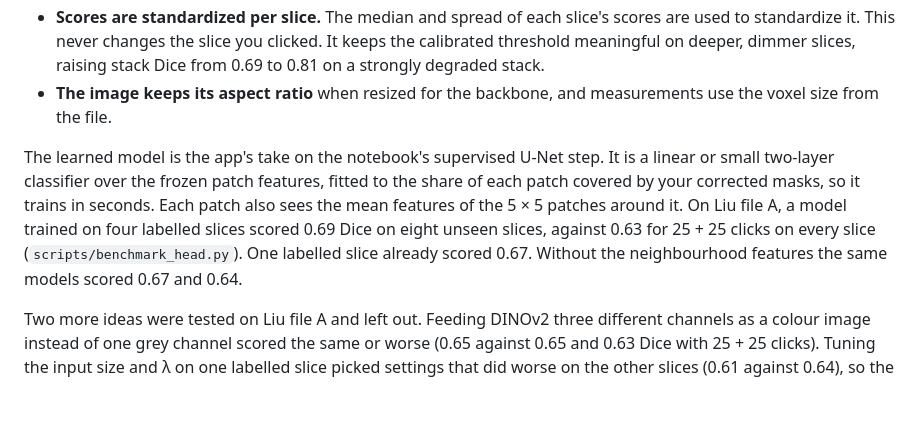
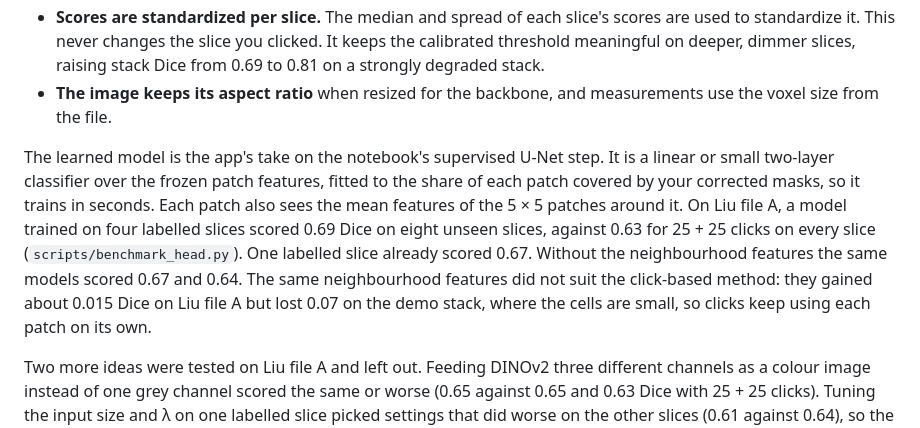
Before and after one commit to matildahellstrom/boneseg, a Markdown page: README.md, the part around the change. Drawn GitHub-style; blank space fills up the shorter version.

Commit message:
README: neighbourhood features do not suit click-based segmentation
Tested and left out: joining each patch with its 5x5 neighbourhood gained
about 0.015 Dice on Liu file A with clicks but lost 0.07 on the demo
stack, whose cells are small. Only the learned model uses it.

Co-Authored-By: Claude Opus 5.5 <noreply@anthropic.com>

```diff
--- a/README.md
+++ b/README.md
@@ -80,7 +80,7 @@ Three choices differ from the notebook. Each was tested on the demo stack with t
 - **Scores are standardized per slice.** The median and spread of each slice's scores are used to standardize it. This never changes the slice you clicked. It keeps the calibrated threshold meaningful on deeper, dimmer slices, raising stack Dice from 0.69 to 0.81 on a strongly degraded stack.
 - **The image keeps its aspect ratio** when resized for the backbone, and measurements use the voxel size from the file.
 
-The learned model is the app's take on the notebook's supervised U-Net step. It is a linear or small two-layer classifier over the frozen patch features, fitted to the share of each patch covered by your corrected masks, so it trains in seconds. Each patch also sees the mean features of the 5 × 5 patches around it. On Liu file A, a model trained on four labelled slices scored 0.69 Dice on eight unseen slices, against 0.63 for 25 + 25 clicks on every slice (`scripts/benchmark_head.py`). One labelled slice already scored 0.67. Without the neighbourhood features the same models scored 0.67 and 0.64.
+The learned model is the app's take on the notebook's supervised U-Net step. It is a linear or small two-layer classifier over the frozen patch features, fitted to the share of each patch covered by your corrected masks, so it trains in seconds. Each patch also sees the mean features of the 5 × 5 patches around it. On Liu file A, a model trained on four labelled slices scored 0.69 Dice on eight unseen slices, against 0.63 for 25 + 25 clicks on every slice (`scripts/benchmark_head.py`). One labelled slice already scored 0.67. Without the neighbourhood features the same models scored 0.67 and 0.64. The same neighbourhood features did not suit the click-based method: they gained about 0.015 Dice on Liu file A but lost 0.07 on the demo stack, where the cells are small, so clicks keep using each patch on its own.
 
 Two more ideas were tested on Liu file A and left out. Feeding DINOv2 three different channels as a colour image instead of one grey channel scored the same or worse (0.65 against 0.65 and 0.63 Dice with 25 + 25 clicks). Tuning the input size and λ on one labelled slice picked settings that did worse on the other slices (0.61 against 0.64), so the defaults stay fixed. The masks on that file mostly spill over the expert boundary, but neither doubling the feature resolution with half-patch-shifted passes (0.61 against 0.65) nor a stricter threshold (better with 25 clicks, worse with 3) fixed it reliably.
 
```
